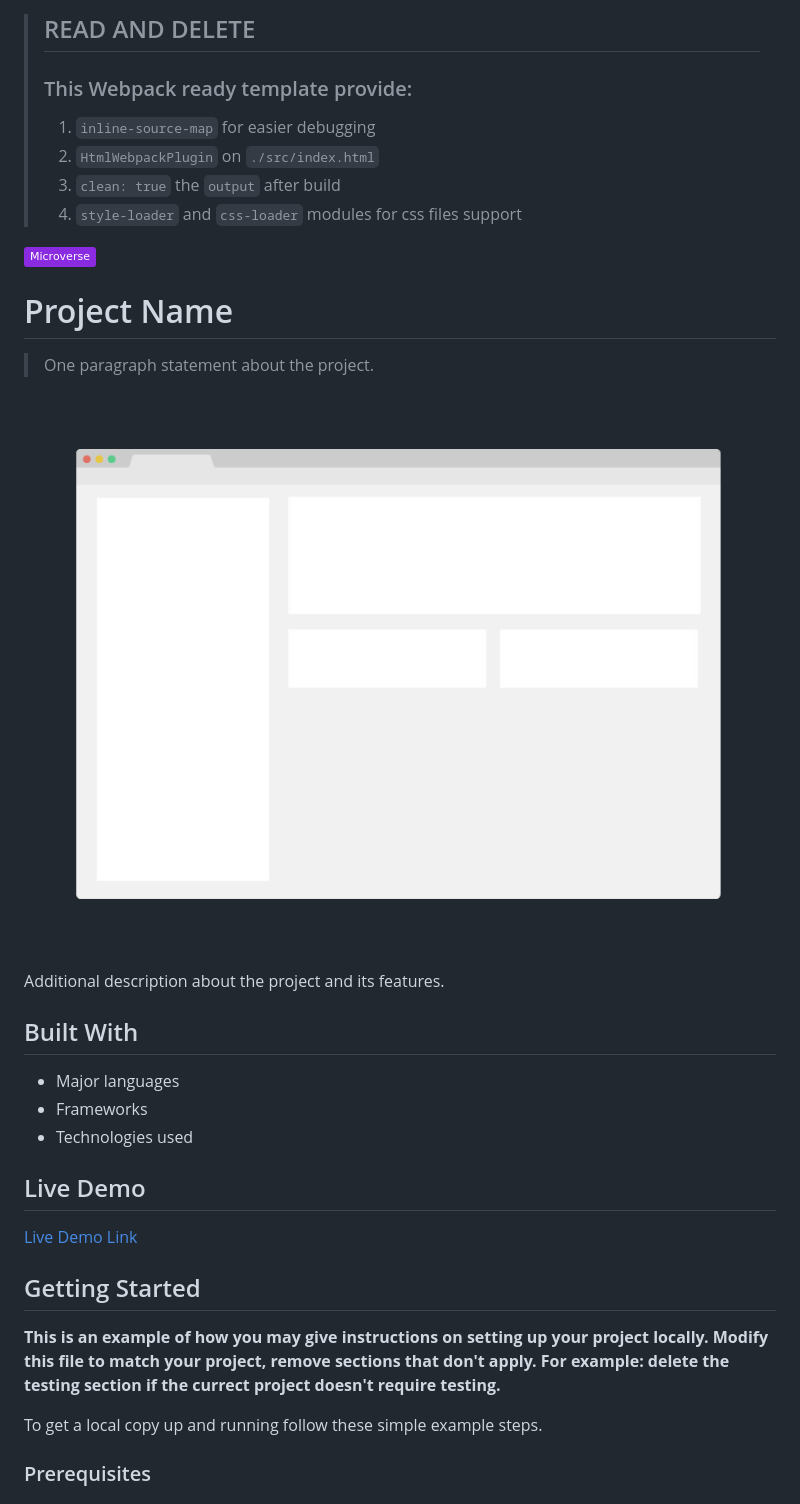
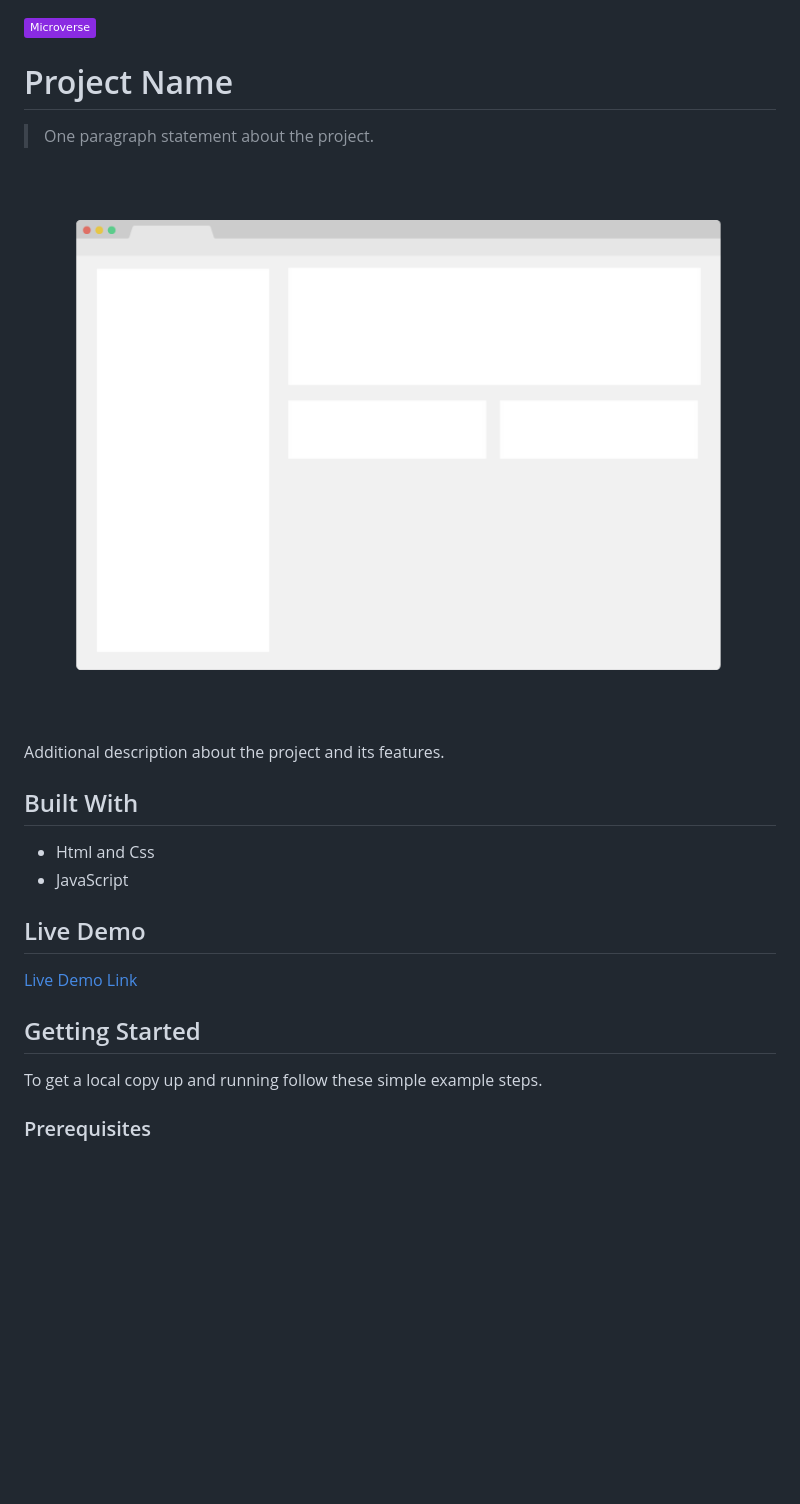
Before and after one commit to od-c0d3r/LeaderboardJs, a Markdown page: README.md, the part around the change printed below. GitHub-like rendering; badges without logos; blank space fills up the shorter version.

```diff
--- a/README.md
+++ b/README.md
@@ -1,25 +1,17 @@
-> ## READ AND DELETE
-> ### This Webpack ready template provide:
->  1. `inline-source-map` for easier debugging
->  1. `HtmlWebpackPlugin` on `./src/index.html`
->  1. `clean: true` the `output` after build
->  1. `style-loader` and `css-loader` modules for css files support
-
 ![](https://img.shields.io/badge/Microverse-blueviolet)
 
 # Project Name
 
 > One paragraph statement about the project.
 
-![screenshot](./app_screenshot.png)
+![screenshot](./doc/app_screenshot.png)
 
 Additional description about the project and its features.
 
 ## Built With
 
-- Major languages
-- Frameworks
-- Technologies used
+- Html and Css
+- JavaScript
 
 ## Live Demo
 
@@ -27,10 +19,6 @@ Additional description about the project and its features.
 
 
 ## Getting Started
-
-**This is an example of how you may give instructions on setting up your project locally.**
-**Modify this file to match your project, remove sections that don't apply. For example: delete the testing section if the currect project doesn't require testing.**
-
 
 To get a local copy up and running follow these simple example steps.
 
```
Also changed, not shown: other parts of README.md (+4 -17 lines), MIT.md (deleted, +0 -10 lines), doc/MIT.md (added, +7 -0 lines), doc/app_screenshot.png (renamed from app_screenshot.png), 1 other file.
